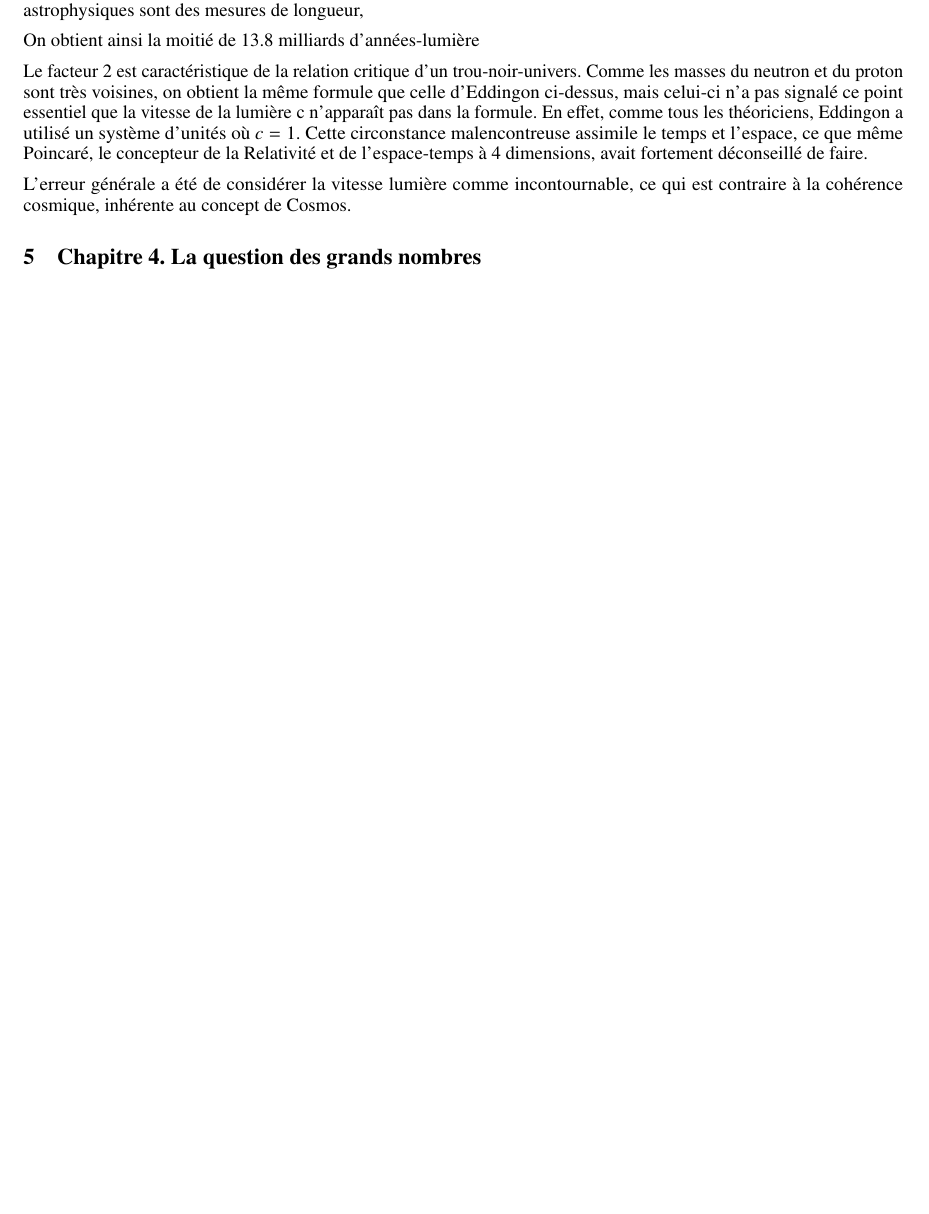
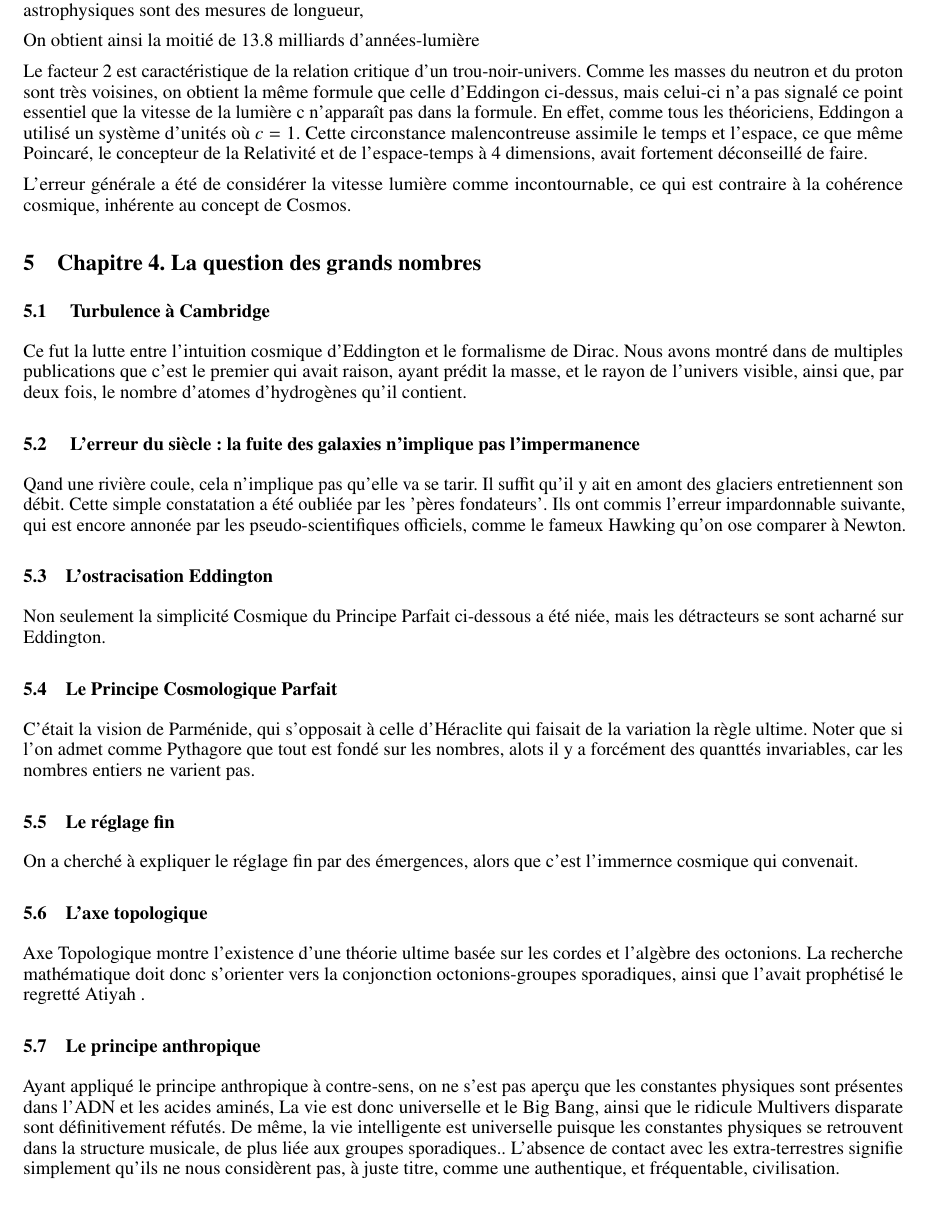
Before and after one commit to hol137/retour-au-cosmos, a LaTeX document (main.tex): part of page 10 of 14 before the commit and part of page 10 of 15 after it, cut so that both start at the same text, the shorter picture padded with empty space. Compiled offline with pdfLaTeX.

Commit message:
Update main.tex

```diff
--- a/main.tex
+++ b/main.tex
@@ -464,6 +464,31 @@ L’erreur générale a été de considérer la vitesse lumière comme incontour
 \section{Chapitre 4. La question des grands nombres}
 
 
+
+\subsection{ Turbulence à Cambridge}
+Ce fut la lutte entre l'intuition cosmique d'Eddington et le formalisme de Dirac. Nous avons montré dans de multiples publications que c'est le premier qui avait raison, ayant prédit la masse, et le rayon de l'univers visible, ainsi que, par deux fois, le nombre d'atomes d'hydrogènes qu'il contient.
+
+\subsection{ L'erreur du siècle : la fuite des galaxies n'implique pas l'impermanence}
+Qand une rivière coule, cela n'implique pas qu'elle va se tarir. Il suffit qu'il y ait en amont des glaciers entretiennent son débit. Cette simple constatation a été oubliée par les 'pères fondateurs'. Ils ont commis l'erreur impardonnable suivante, qui est encore annonée par les pseudo-scientifiques officiels, comme le fameux Hawking qu'on ose comparer à Newton.
+
+\subsection{L'ostracisation Eddington}
+Non seulement la simplicité Cosmique du Principe Parfait ci-dessous a été niée, mais les détracteurs se sont acharné sur Eddington.
+
+\subsection{Le Principe Cosmologique Parfait}
+C'était la vision de Parménide, qui s'opposait à celle d'Héraclite qui faisait de la variation la règle ultime. Noter que si l'on admet comme Pythagore que tout est fondé sur les nombres, alots il y a forcément des quanttés invariables, car les nombres entiers ne varient pas.
+
+\subsection{Le réglage fin}
+On a cherché à expliquer le réglage fin par des émergences, alors que c'est l'immernce cosmique qui convenait.
+
+\subsection{L'axe topologique}
+Axe Topologique montre l'existence d'une théorie ultime basée sur les cordes et l'algèbre des octonions. La recherche mathématique doit donc s'orienter vers la conjonction octonions-groupes sporadiques, ainsi que l'avait prophétisé le regretté Atiyah
+.
+\subsection {Le principe anthropique}
+Ayant appliqué le principe anthropique à contre-sens, on ne s'est pas aperçu que les constantes physiques sont présentes dans l'ADN et les acides aminés,  La vie est donc universelle et le Big Bang, ainsi que le ridicule Multivers disparate sont définitivement réfutés. De même, la vie intelligente est universelle puisque les constantes physiques se retrouvent dans la structure musicale, de plus liée aux groupes sporadiques.. L'absence de contact avec les extra-terrestres signifie simplement qu'ils ne nous considèrent pas, à juste titre, comme une authentique, et fréquentable, civilisation.
+
+
+
+
 \section{Chapitre 5.L'état de la cosmologie officielle}
 
 
```
